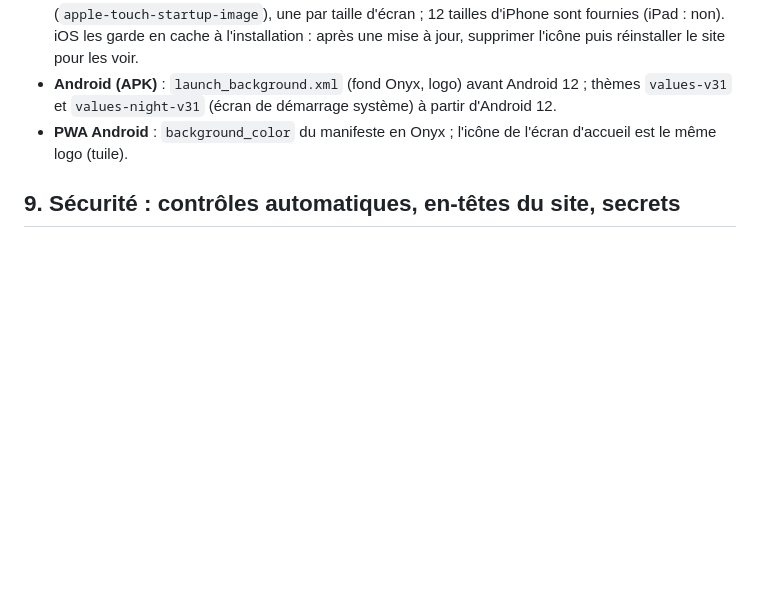
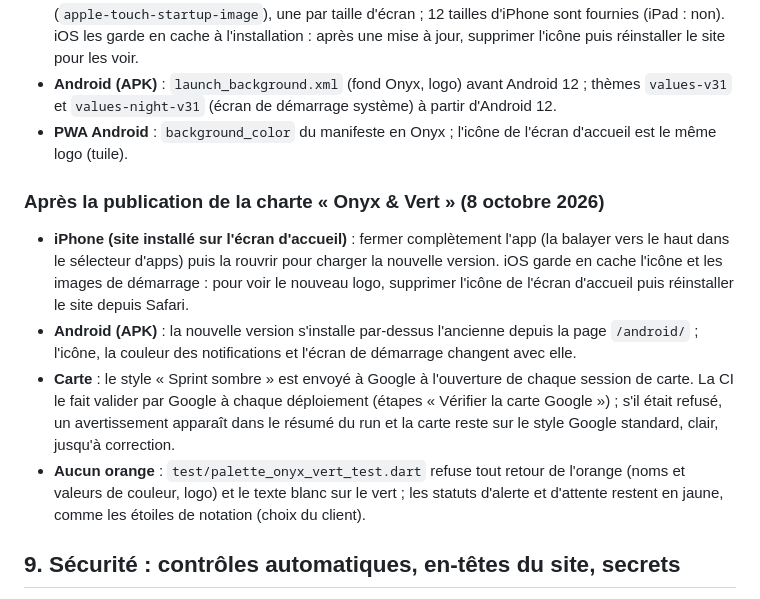
Before and after one commit to abdoungom1999-design/-claude-, a Markdown page: mobile/FIREBASE_SETUP.md, the part around the change. Rendered like a GitHub page; blank space fills up the shorter version.

Commit message:
Publication : charte « Onyx & Vert » (thème sombre, vert vibrant, logo vert et blanc, carte sombre), validée par le client
Le client a validé les captures et ordonné la publication (8 octobre 2026) :
paquets hors zone B1, B2 et B3 acceptés, vert #22E07A validé, jaune conservé
pour les étoiles et les statuts d'alerte et d'attente, sélecteur de thème
retiré des Préférences, « lance la suite complète de tests et tu as mon feu
vert pour publier le tout ».

Contenu publié (déjà poussé en commits sans déploiement) :
- fonds noir Onyx et gris très sombres, texte clair, vert vibrant pour les
  boutons d'action (texte Onyx dessus, contraste 11:1), icônes et onglets
  actifs et contours ; verre, dégradés et halos conservés ; plus aucun
  orange (test de garde-fou remplacé sur ordre du client) ;
- logo « S » vert et blanc sur noir : icônes Android, iPhone et web, écrans
  de démarrage ;
- carte sombre (style Google « Sprint sombre », secours OpenStreetMap en gris
  très sombres) ; barre du bas, notifications et thème de l'app ; page de
  téléchargement Android et pages de redirection ; couleur des notifications
  Android en vert ;
- Admin : statuts en feux tricolores lisibles ; Préférences sans choix de
  thème ;
- aucune modification du serveur, des paiements, des règles ni des données.

Vérifié avant publication : flutter analyze sans alerte ; 369 tests Flutter
sur 369 ; 44 tests de sécurité ; contrôle de zone (4 lots de design, aucun
fichier refusé) ; intégrité des outils externes (0 écart) ; analyse des
secrets (0 trouvaille) sur les fichiers, les lignes ajoutées et le site
compilé en local.

Non vérifié : le déploiement dans GitHub Actions (suivi après ce commit) ; le
rendu sur de vrais téléphones (captures faites dans un navigateur de test) ;
l'acceptation du style de carte sombre par Google (contrôlée par la CI, en
avertissement) ; la carte « Courses en direct » de l'Admin (fond vide dans le
banc d'essai). Les captures d'inspiration du client ne sont jamais arrivées :
le vert a été choisi par nous et validé par lui.

Mis à jour : FIREBASE_SETUP.md (marche à suivre après la publication, dont la
fermeture complète de l'app installée sur iPhone).

Co-Authored-By: Claude Sonnet 5.5 <noreply@anthropic.com>
Claude-Session: https://claude.ai/code/session_01NiGv4kAyD2Rfw8HDTD3gnp

```diff
--- a/mobile/FIREBASE_SETUP.md
+++ b/mobile/FIREBASE_SETUP.md
@@ -563,6 +563,26 @@ Le test `test/splash_test.dart` vérifie qu'ils restent d'accord.
 - **PWA Android** : `background_color` du manifeste en Onyx ; l'icône de
   l'écran d'accueil est le même logo (tuile).
 
+### Après la publication de la charte « Onyx & Vert » (8 octobre 2026)
+
+- **iPhone (site installé sur l'écran d'accueil)** : fermer complètement
+  l'app (la balayer vers le haut dans le sélecteur d'apps) puis la rouvrir
+  pour charger la nouvelle version. iOS garde en cache l'icône et les
+  images de démarrage : pour voir le nouveau logo, supprimer l'icône de
+  l'écran d'accueil puis réinstaller le site depuis Safari.
+- **Android (APK)** : la nouvelle version s'installe par-dessus l'ancienne
+  depuis la page `/android/` ; l'icône, la couleur des notifications et
+  l'écran de démarrage changent avec elle.
+- **Carte** : le style « Sprint sombre » est envoyé à Google à l'ouverture
+  de chaque session de carte. La CI le fait valider par Google à chaque
+  déploiement (étapes « Vérifier la carte Google ») ; s'il était refusé, un
+  avertissement apparaît dans le résumé du run et la carte reste sur le
+  style Google standard, clair, jusqu'à correction.
+- **Aucun orange** : `test/palette_onyx_vert_test.dart` refuse tout retour
+  de l'orange (noms et valeurs de couleur, logo) et le texte blanc sur le
+  vert ; les statuts d'alerte et d'attente restent en jaune, comme les
+  étoiles de notation (choix du client).
+
 ## 9. Sécurité : contrôles automatiques, en-têtes du site, secrets
 
 - **Contrôles de la CI** (`securite/`, voir `securite/LISEZMOI.md`) : aucun
```
